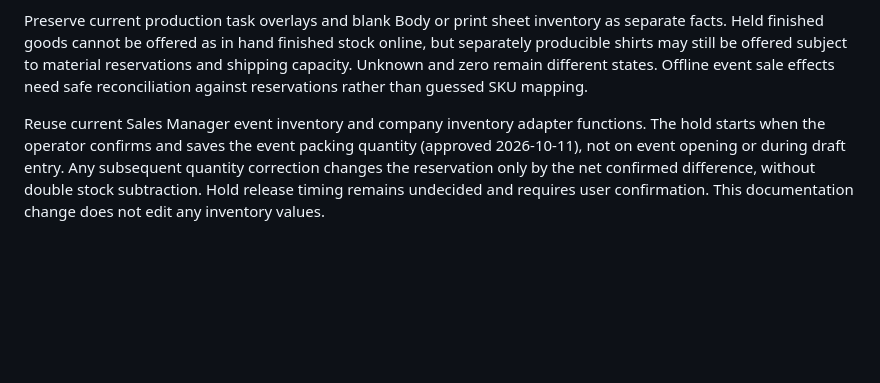
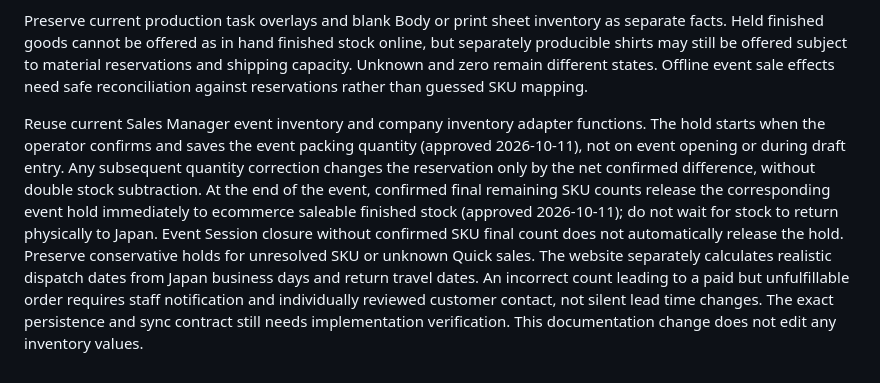
Before and after one commit to ICELOLLYjp/T-shirts-Stock, a Markdown page: PROJECT_HANDOFF.md, the part around the change. GitHub-like rendering; blank space fills up the shorter version.

Commit message:
docs: release confirmed event holds at final count (#35)

```diff
--- a/PROJECT_HANDOFF.md
+++ b/PROJECT_HANDOFF.md
@@ -493,4 +493,4 @@ Agreed 2026-10-11: Finished shirts taken to events must be excluded from EC fini
 
 Preserve current production task overlays and blank Body or print sheet inventory as separate facts. Held finished goods cannot be offered as in hand finished stock online, but separately producible shirts may still be offered subject to material reservations and shipping capacity. Unknown and zero remain different states. Offline event sale effects need safe reconciliation against reservations rather than guessed SKU mapping.
 
-Reuse current Sales Manager event inventory and company inventory adapter functions. The hold starts when the operator confirms and saves the event packing quantity (approved 2026-10-11), not on event opening or during draft entry. Any subsequent quantity correction changes the reservation only by the net confirmed difference, without double stock subtraction. Hold release timing remains undecided and requires user confirmation. This documentation change does not edit any inventory values.
+Reuse current Sales Manager event inventory and company inventory adapter functions. The hold starts when the operator confirms and saves the event packing quantity (approved 2026-10-11), not on event opening or during draft entry. Any subsequent quantity correction changes the reservation only by the net confirmed difference, without double stock subtraction. At the end of the event, confirmed final remaining SKU counts release the corresponding event hold immediately to ecommerce saleable finished stock (approved 2026-10-11); do not wait for stock to return physically to Japan. Event Session closure without confirmed SKU final count does not automatically release the hold. Preserve conservative holds for unresolved SKU or unknown Quick sales. The website separately calculates realistic dispatch dates from Japan business days and return travel dates. An incorrect count leading to a paid but unfulfillable order requires staff notification and individually reviewed customer contact, not silent lead time changes. The exact persistence and sync contract still needs implementation verification. This documentation change does not edit any inventory values.
```
